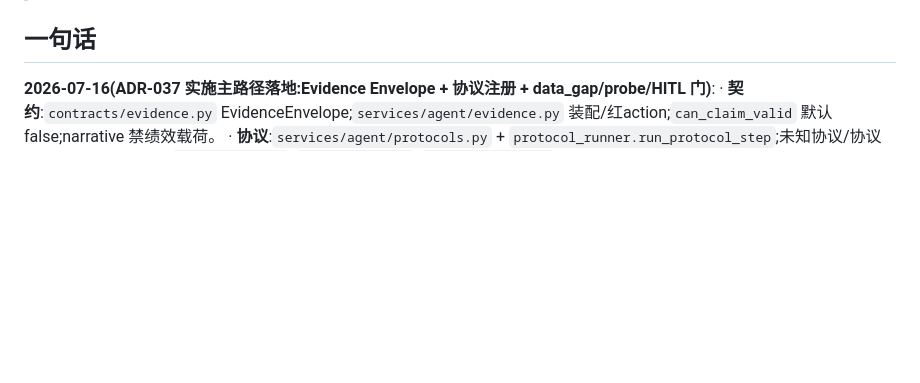
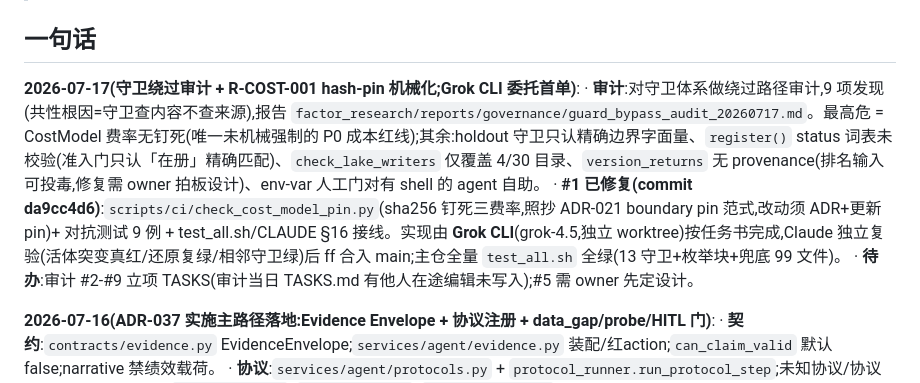
Before and after one commit to zhaoyuerang-stack/astock, a Markdown page: STATUS.md, the part around one of its changes. Drawn GitHub-style; blank space fills up the shorter version.

Commit message:
docs(status): 同步守卫绕过审计与 R-COST-001 hash-pin 落地
为什么:
CLAUDE.md §17 要求 CLAUDE.md 变更(da9cc4d6 加 §16 守卫行)同步 STATUS;
且守卫审计 9 项发现需可被下一个接手的 agent 看到(完整报告在 gitignored
reports/governance/guard_bypass_audit_20260717.md,STATUS 存指针)。

验证:
主仓 bash scripts/test_all.sh 全绿(13 守卫+枚举块+兜底 99 文件,
🎉 All tests passed!);仅 stage STATUS.md,他人在途文件未碰。

Co-Authored-By: Claude Fable 5 <noreply@anthropic.com>
Claude-Session: b05e1fad-d542-4662-ac43-d0ee8c19518f

```diff
--- a/STATUS.md
+++ b/STATUS.md
@@ -4,5 +4,10 @@
 
 ## 一句话
+
+**2026-07-17(守卫绕过审计 + R-COST-001 hash-pin 机械化;Grok CLI 委托首单)**:
+  · **审计**:对守卫体系做绕过路径审计,9 项发现(共性根因=守卫查内容不查来源),报告 `factor_research/reports/governance/guard_bypass_audit_20260717.md`。最高危 = CostModel 费率无钉死(唯一未机械强制的 P0 成本红线);其余:holdout 守卫只认精确边界字面量、`register()` status 词表未校验(准入门只认「在册」精确匹配)、`check_lake_writers` 仅覆盖 4/30 目录、`version_returns` 无 provenance(排名输入可投毒,修复需 owner 拍板设计)、env-var 人工门对有 shell 的 agent 自助。
+  · **#1 已修复(commit da9cc4d6)**:`scripts/ci/check_cost_model_pin.py`(sha256 钉死三费率,照抄 ADR-021 boundary pin 范式,改动须 ADR+更新 pin)+ 对抗测试 9 例 + test_all.sh/CLAUDE §16 接线。实现由 **Grok CLI**(grok-4.5,独立 worktree)按任务书完成,Claude 独立复验(活体突变真红/还原复绿/相邻守卫绿)后 ff 合入 main;主仓全量 `test_all.sh` 全绿(13 守卫+枚举块+兜底 99 文件)。
+  · **待办**:审计 #2-#9 立项 TASKS(审计当日 TASKS.md 有他人在途编辑未写入);#5 需 owner 先定设计。
 
 **2026-07-16(ADR-037 实施主路径落地:Evidence Envelope + 协议注册 + data_gap/probe/HITL 门)**:
   · **契约**:`contracts/evidence.py` EvidenceEnvelope;`services/agent/evidence.py` 装配/红action;`can_claim_valid` 默认 false;narrative 禁绩效载荷。
```
Also changed, not shown: other parts of STATUS.md (+1 -1 lines).
